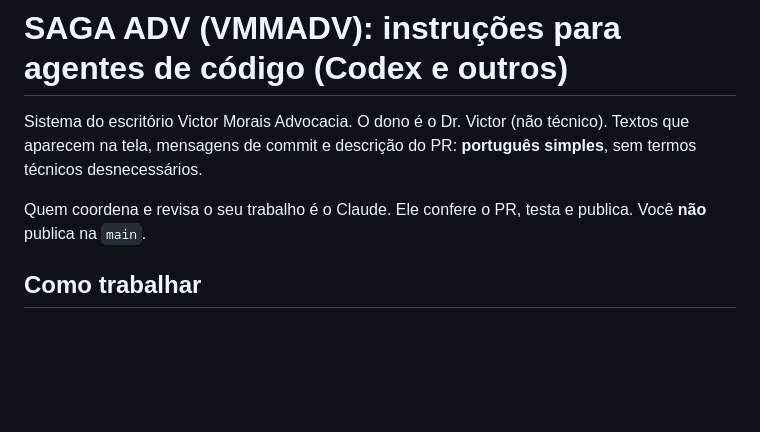
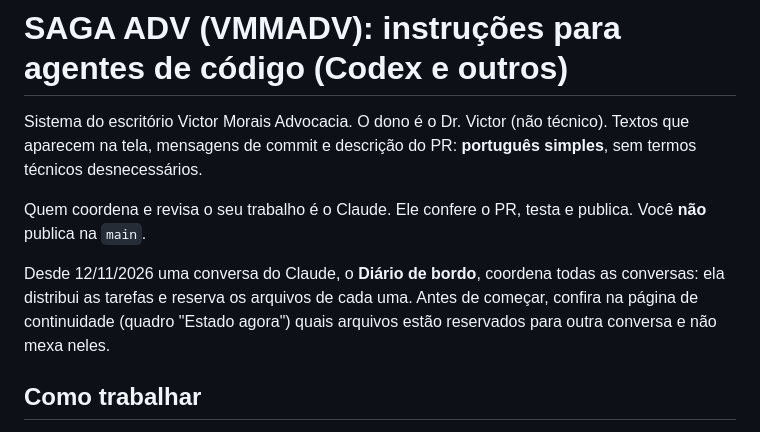
Before and after one commit to vmmadvprecatorios-bot/saga-adv-web, a Markdown page: AGENTS.md, the part around one of its changes. GitHub-like rendering; blank space fills up the shorter version.

```diff
--- a/AGENTS.md
+++ b/AGENTS.md
@@ -3,6 +3,8 @@
 Sistema do escritório Victor Morais Advocacia. O dono é o Dr. Victor (não técnico). Textos que aparecem na tela, mensagens de commit e descrição do PR: **português simples**, sem termos técnicos desnecessários.
 
 Quem coordena e revisa o seu trabalho é o Claude. Ele confere o PR, testa e publica. Você **não** publica na `main`.
+
+Desde 12/11/2026 uma conversa do Claude, o **Diário de bordo**, coordena todas as conversas: ela distribui as tarefas e reserva os arquivos de cada uma. Antes de começar, confira na página de continuidade (quadro "Estado agora") quais arquivos estão reservados para outra conversa e não mexa neles.
 
 ## Como trabalhar
 1. Crie uma branch própria a partir da `main`: `codex/<assunto-curto>`. Nunca faça push direto na `main`.
```
Also changed, not shown: other parts of AGENTS.md (+1 -1 lines), CLAUDE.md (+10 -3 lines).
